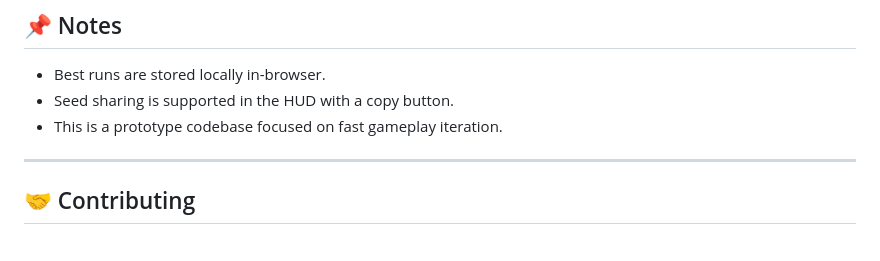
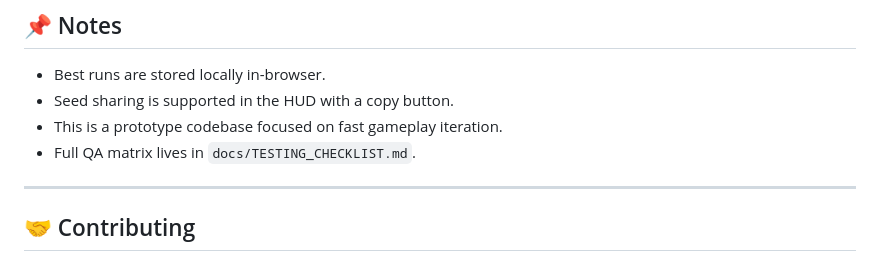
Before and after one commit to Hemansh2633B/FakeBlox, a Markdown page: README.md, the part around the change. Rendered like a GitHub page.

Commit message:
Add comprehensive QA checklist document and README link

```diff
--- a/README.md
+++ b/README.md
@@ -138,6 +138,7 @@ src/
 - Best runs are stored locally in-browser.
 - Seed sharing is supported in the HUD with a copy button.
 - This is a prototype codebase focused on fast gameplay iteration.
+- Full QA matrix lives in `docs/TESTING_CHECKLIST.md`.
 
 ---
 
```
Also changed, not shown: docs/TESTING_CHECKLIST.md (added, +128 -0 lines).
